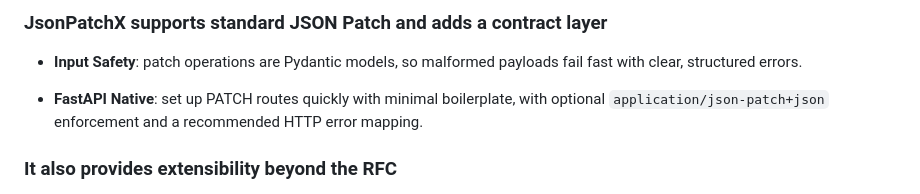
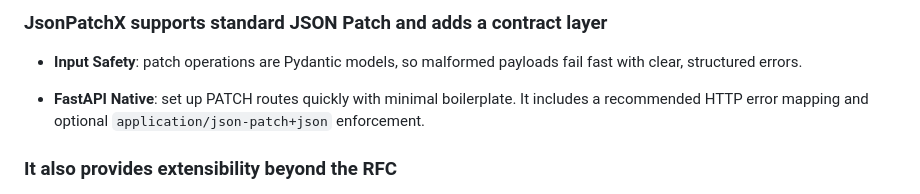
Before and after one commit to angela-tarantula/jsonpatchx, a Markdown page: README.md, the part around the change. Drawn GitHub-style.

```diff
--- a/README.md
+++ b/README.md
@@ -27,9 +27,9 @@ LLM-generated patch payloads.
 - **Input Safety**: patch operations are Pydantic models, so malformed payloads
   fail fast with clear, structured errors.
 
-- **FastAPI Native**: set up PATCH routes quickly with minimal boilerplate, with
-  optional `application/json-patch+json` enforcement and a recommended HTTP
-  error mapping.
+- **FastAPI Native**: set up PATCH routes quickly with minimal boilerplate. It
+  includes a recommended HTTP error mapping and optional
+  `application/json-patch+json` enforcement.
 
 ### It also provides extensibility beyond the RFC
 
```
